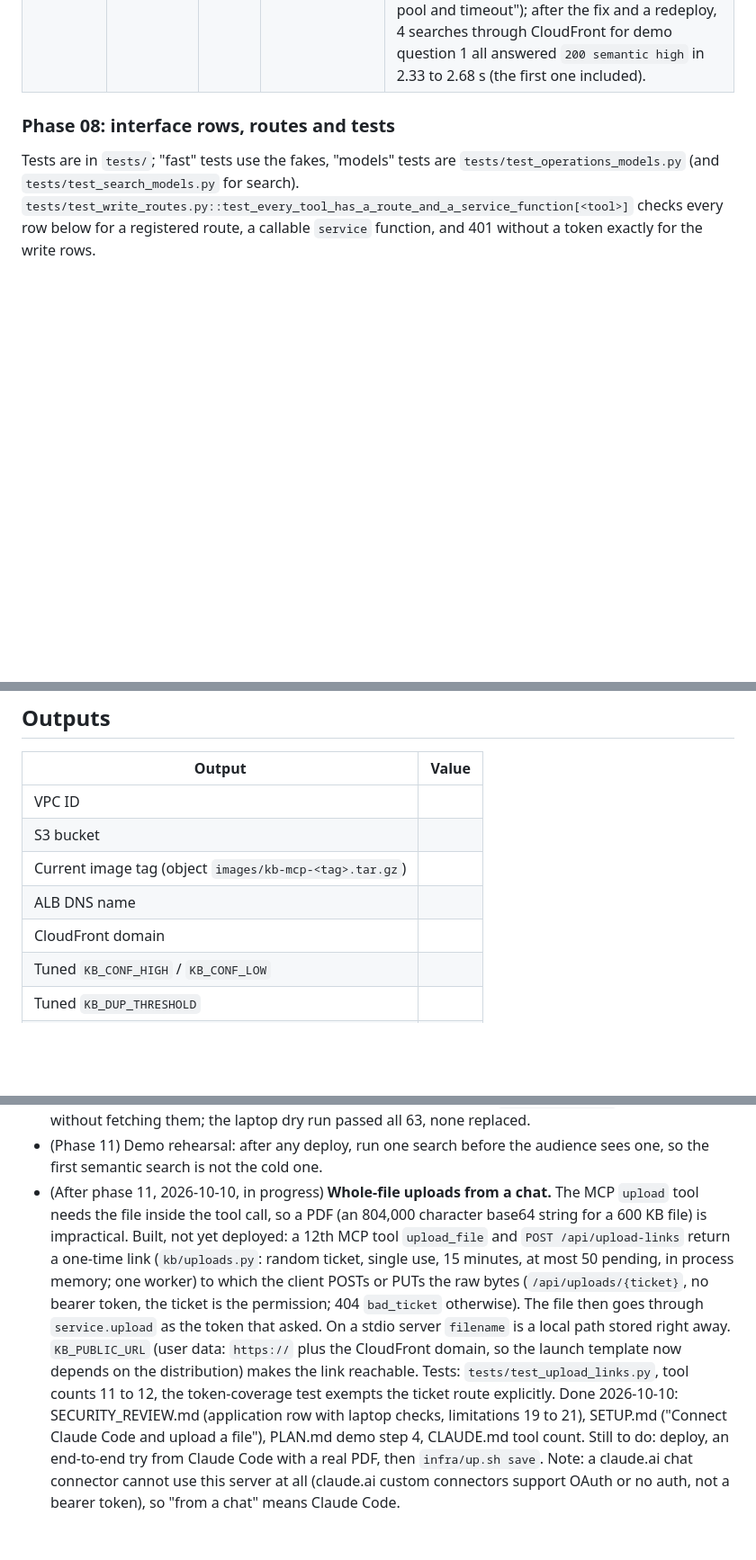
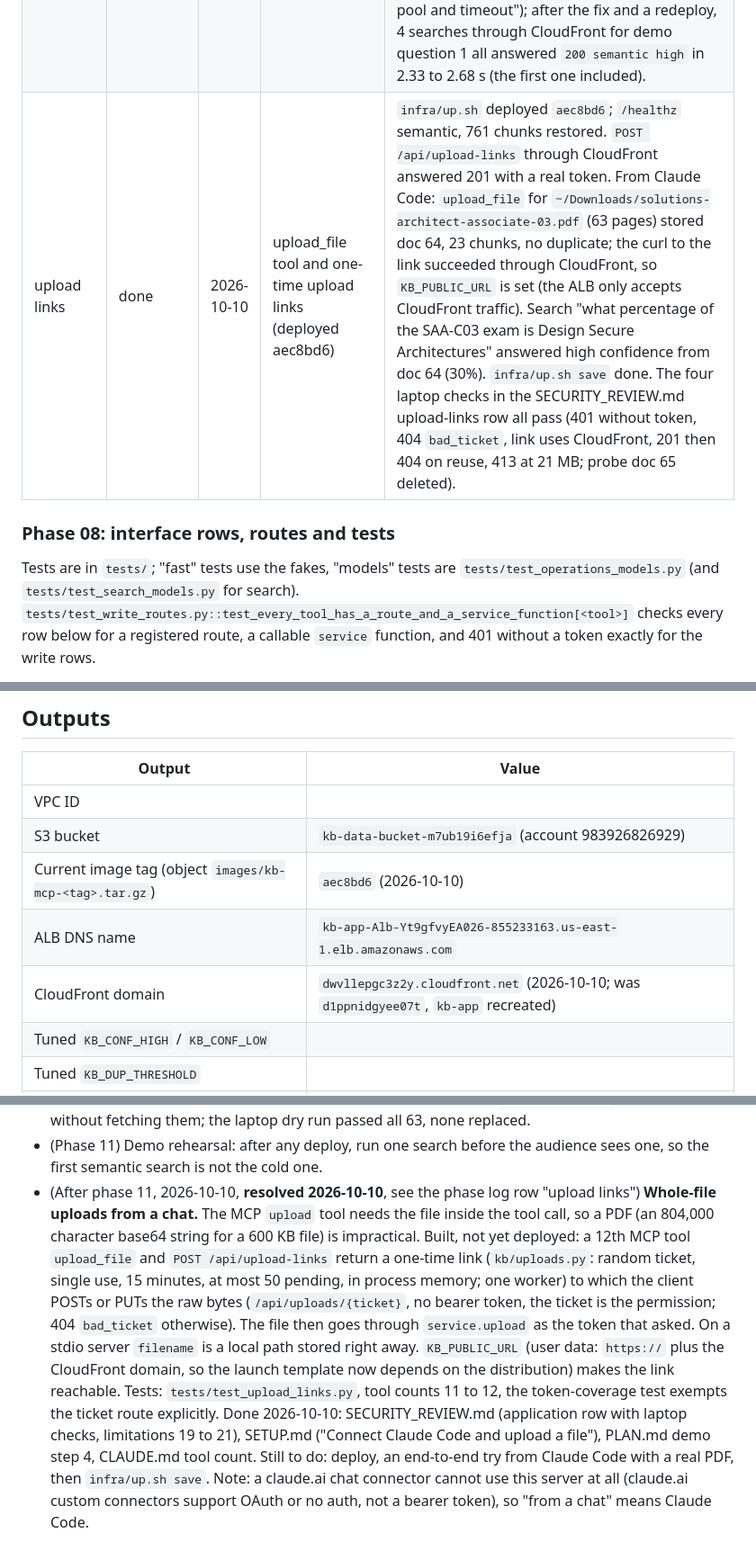
Before and after one commit to ethan-n-johnson/kb-mcp, a Markdown page: docs/PROGRESS.md, 3 parts joined by grey strips. Shown at 90% size. Rendered like a GitHub page; blank space fills up the shorter version.

Commit message:
progress: upload links verified, security checks pass

```diff
--- a/docs/PROGRESS.md
+++ b/docs/PROGRESS.md
@@ -48,6 +48,7 @@ Every phase appends here before its commit. Keep entries short and factual.
 | image modes | done (cloud part) | 2026-10-09 | Dockerfile: code readable by the runtime user | Third `kb-app` deploy: `myS3Role` worked (image and debug logs reached S3), but the restore container failed with `PermissionError: /app/kb/__init__.py`. The laptop checkout has owner-only files (mode 600) and `COPY` keeps modes. The Dockerfile now runs `chmod -R a+rX` on `/app` and the installed `kb` package before `USER 10001`, and the first command as that user imports `kb.cli` and `kb.main`, so the build fails instead of the boot. Test in `tests/test_security.py`. |
 | first deploy | done | 2026-10-09 | infra/up.sh in account 983926826929 | `infra/up.sh` brought up `kb-app` with `myS3Role`: stack created, instance signalled healthy. Encrypted root volume and `cfn-signal` both work. Then verified end to end: `/healthz` through CloudFront (`ok`, semantic mode, both models), a write with a token read from S3 (`created`), a search returning it, and `infra/up.sh save` downloading the snapshot. |
 | 11 | done | 2026-10-10 | phase 11: seed corpus and tuning (ababe3d); search: smaller rerank pool, cut passages, 5 s timeout | 941 fast tests pass (52 new: `tests/test_seed.py`, `tests/test_eval.py`, 5 in `tests/test_convert.py`, 2 in `tests/test_cli.py`), 22 `models` tests deselected. New: `seeds/seeds.yaml` (63 URL entries: 36 AWS user guide pages, the Well-Architected Reliability Pillar PDF, 22 FastAPI Markdown files pinned to commit `f5c6e9b`, 5 MCP spec pages of version 2025-11-25; 3 planted stale entries), `seeds/planted/fastapi-near-duplicate.md`, `kb/seed.py` and `python -m kb.cli seed [--dry-run]`, `tests/eval/questions.yaml` (14 answerable incl. the 2 demo questions, 3 paraphrased, 3 outside) and `python -m kb.cli eval`, `python -m kb.cli snapshot-push`, mkdocs cleanup in `clean_markdown`. The 22 FastAPI files were converted here from a git checkout (no leftover `///`, `{* *}` or `{ #id }`); on the laptop: dry run 63 ok; seed 63 added (761 chunks), 3 stale; rerun 66 skipped; eval PASS (hit@5 94%, out-of-corpus all `low`, planted copy 0.9989); snapshot pushed (63 docs, 2.3 MB), deployed `ababe3d`, `/healthz` 761 chunks semantic, `/api/stale` 3 docs, `infra/up.sh save` done. The first deploy's searches through CloudFront fell back to keyword (about 3.3 s, see Deviations, "Rerank pool and timeout"); after the fix and a redeploy, 4 searches through CloudFront for demo question 1 all answered `200 semantic high` in 2.33 to 2.68 s (the first one included). |
+| upload links | done | 2026-10-10 | upload_file tool and one-time upload links (deployed aec8bd6) | `infra/up.sh` deployed `aec8bd6`; `/healthz` semantic, 761 chunks restored. `POST /api/upload-links` through CloudFront answered 201 with a real token. From Claude Code: `upload_file` for `~/Downloads/solutions-architect-associate-03.pdf` (63 pages) stored doc 64, 23 chunks, no duplicate; the curl to the link succeeded through CloudFront, so `KB_PUBLIC_URL` is set (the ALB only accepts CloudFront traffic). Search "what percentage of the SAA-C03 exam is Design Secure Architectures" answered high confidence from doc 64 (30%). `infra/up.sh save` done. The four laptop checks in the SECURITY_REVIEW.md upload-links row all pass (401 without token, 404 `bad_ticket`, link uses CloudFront, 201 then 404 on reuse, 413 at 21 MB; probe doc 65 deleted). |
 
 ### Phase 08: interface rows, routes and tests
 
@@ -104,10 +105,10 @@ The `kb-local` server loads the models and backfills before it answers `initiali
 | Output | Value |
 | --- | --- |
 | VPC ID | |
-| S3 bucket | |
-| Current image tag (object `images/kb-mcp-<tag>.tar.gz`) | |
-| ALB DNS name | |
-| CloudFront domain | |
+| S3 bucket | `kb-data-bucket-m7ub19i6efja` (account 983926826929) |
+| Current image tag (object `images/kb-mcp-<tag>.tar.gz`) | `aec8bd6` (2026-10-10) |
+| ALB DNS name | `kb-app-Alb-Yt9gfvyEA026-855233163.us-east-1.elb.amazonaws.com` |
+| CloudFront domain | `dwvllepgc3z2y.cloudfront.net` (2026-10-10; was `d1ppnidgyee07t`, `kb-app` recreated) |
 | Tuned `KB_CONF_HIGH` / `KB_CONF_LOW` | |
 | Tuned `KB_DUP_THRESHOLD` | |
 | Instance replacement time (failover test) | |
@@ -226,4 +227,4 @@ Added by phases:
 - (Phase 11) PLAN.md demo step 8 still says the new instance "mounts EFS"; since the sandbox change it restores the S3 snapshot. Fix the wording in phase 17 (README and rehearsal).
 - (Phase 11, resolved 2026-10-10) The AWS, MCP and PDF entries of `seeds/seeds.yaml` were chosen without fetching them; the laptop dry run passed all 63, none replaced.
 - (Phase 11) Demo rehearsal: after any deploy, run one search before the audience sees one, so the first semantic search is not the cold one.
-- (After phase 11, 2026-10-10, in progress) **Whole-file uploads from a chat.** The MCP `upload` tool needs the file inside the tool call, so a PDF (an 804,000 character base64 string for a 600 KB file) is impractical. Built, not yet deployed: a 12th MCP tool `upload_file` and `POST /api/upload-links` return a one-time link (`kb/uploads.py`: random ticket, single use, 15 minutes, at most 50 pending, in process memory; one worker) to which the client POSTs or PUTs the raw bytes (`/api/uploads/{ticket}`, no bearer token, the ticket is the permission; 404 `bad_ticket` otherwise). The file then goes through `service.upload` as the token that asked. On a stdio server `filename` is a local path stored right away. `KB_PUBLIC_URL` (user data: `https://` plus the CloudFront domain, so the launch template now depends on the distribution) makes the link reachable. Tests: `tests/test_upload_links.py`, tool counts 11 to 12, the token-coverage test exempts the ticket route explicitly. Done 2026-10-10: SECURITY_REVIEW.md (application row with laptop checks, limitations 19 to 21), SETUP.md ("Connect Claude Code and upload a file"), PLAN.md demo step 4, CLAUDE.md tool count. Still to do: deploy, an end-to-end try from Claude Code with a real PDF, then `infra/up.sh save`. Note: a claude.ai chat connector cannot use this server at all (claude.ai custom connectors support OAuth or no auth, not a bearer token), so "from a chat" means Claude Code.
+- (After phase 11, 2026-10-10, **resolved 2026-10-10**, see the phase log row "upload links") **Whole-file uploads from a chat.** The MCP `upload` tool needs the file inside the tool call, so a PDF (an 804,000 character base64 string for a 600 KB file) is impractical. Built, not yet deployed: a 12th MCP tool `upload_file` and `POST /api/upload-links` return a one-time link (`kb/uploads.py`: random ticket, single use, 15 minutes, at most 50 pending, in process memory; one worker) to which the client POSTs or PUTs the raw bytes (`/api/uploads/{ticket}`, no bearer token, the ticket is the permission; 404 `bad_ticket` otherwise). The file then goes through `service.upload` as the token that asked. On a stdio server `filename` is a local path stored right away. `KB_PUBLIC_URL` (user data: `https://` plus the CloudFront domain, so the launch template now depends on the distribution) makes the link reachable. Tests: `tests/test_upload_links.py`, tool counts 11 to 12, the token-coverage test exempts the ticket route explicitly. Done 2026-10-10: SECURITY_REVIEW.md (application row with laptop checks, limitations 19 to 21), SETUP.md ("Connect Claude Code and upload a file"), PLAN.md demo step 4, CLAUDE.md tool count. Still to do: deploy, an end-to-end try from Claude Code with a real PDF, then `infra/up.sh save`. Note: a claude.ai chat connector cannot use this server at all (claude.ai custom connectors support OAuth or no auth, not a bearer token), so "from a chat" means Claude Code.
```
Also changed, not shown: docs/SECURITY_REVIEW.md (+1 -1 lines).
